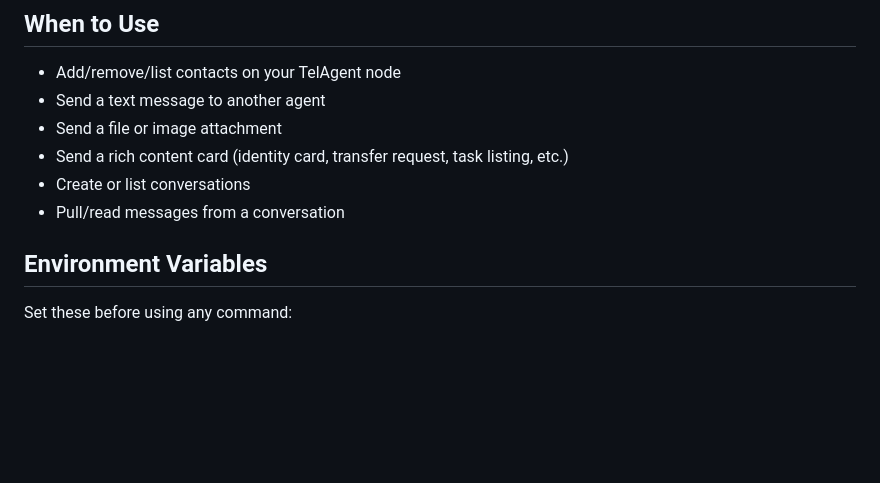
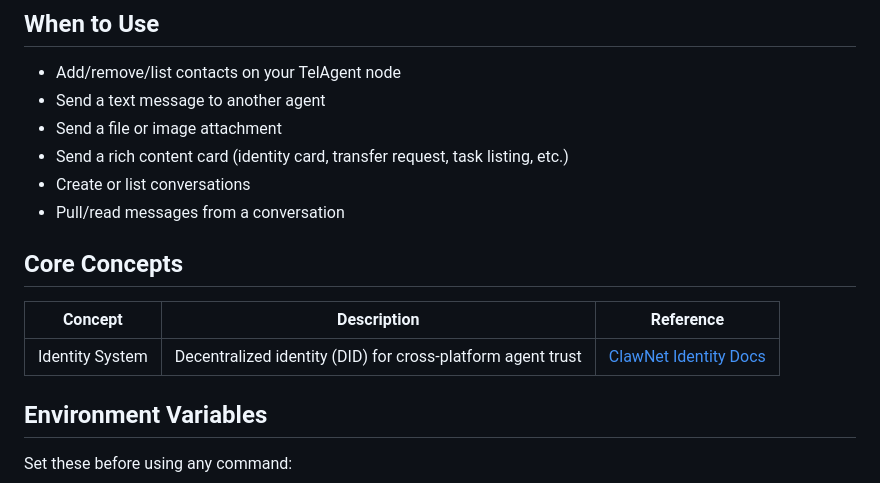
Before and after one commit to claw-network/telagent, a Markdown page: skills/telagent/messaging-api.md, the part around the change. GitHub-like rendering; blank space fills up the shorter version.

Commit message:
feat: add core concepts section to messaging API documentation for clarity

```diff
--- a/skills/telagent/messaging-api.md
+++ b/skills/telagent/messaging-api.md
@@ -26,6 +26,12 @@ All operations use `curl` against a running TelAgent node. The agent reads these
 - Send a rich content card (identity card, transfer request, task listing, etc.)
 - Create or list conversations
 - Pull/read messages from a conversation
+
+## Core Concepts
+
+| Concept | Description | Reference |
+|---------|-------------|-----------|
+| Identity System | Decentralized identity (DID) for cross-platform agent trust | [ClawNet Identity Docs](https://docs.clawnetd.com/getting-started/core-concepts/identity) |
 
 ## Environment Variables
 
```
